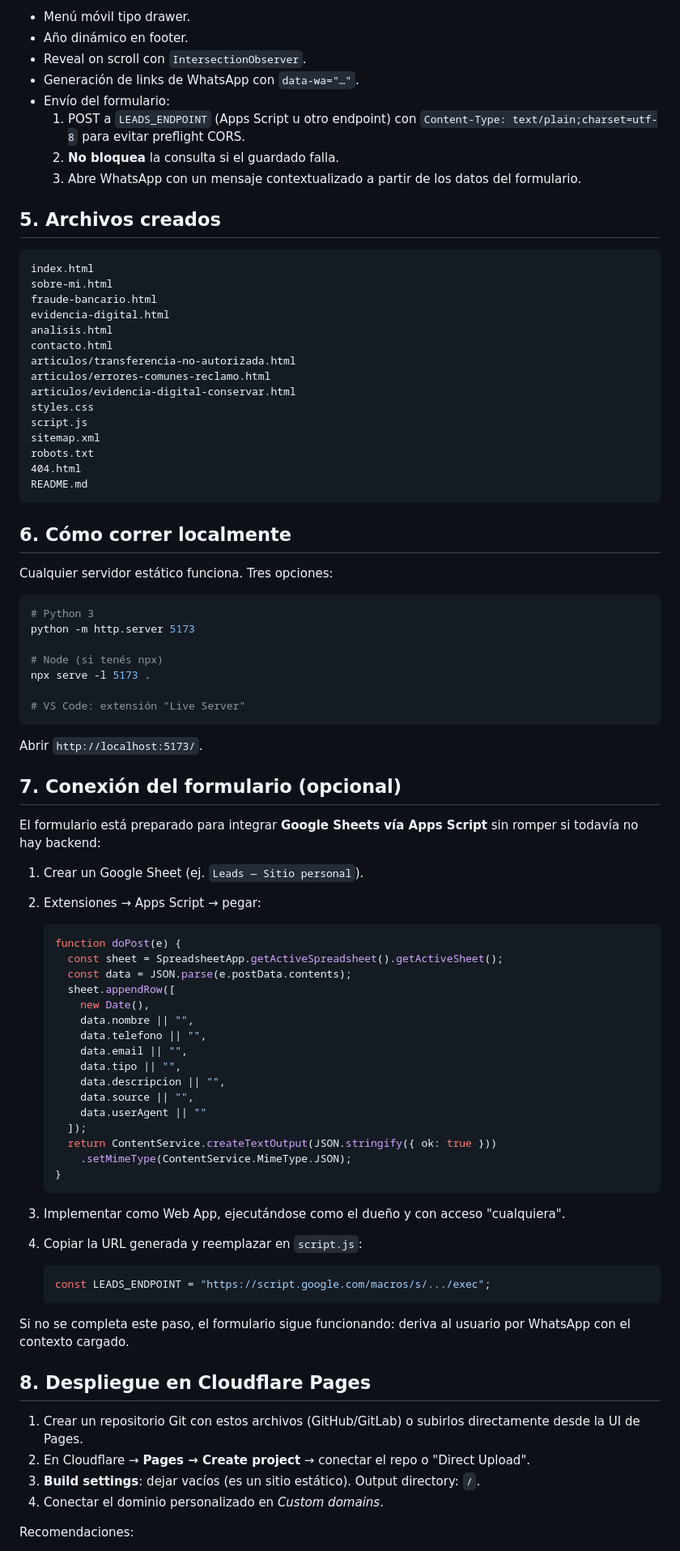
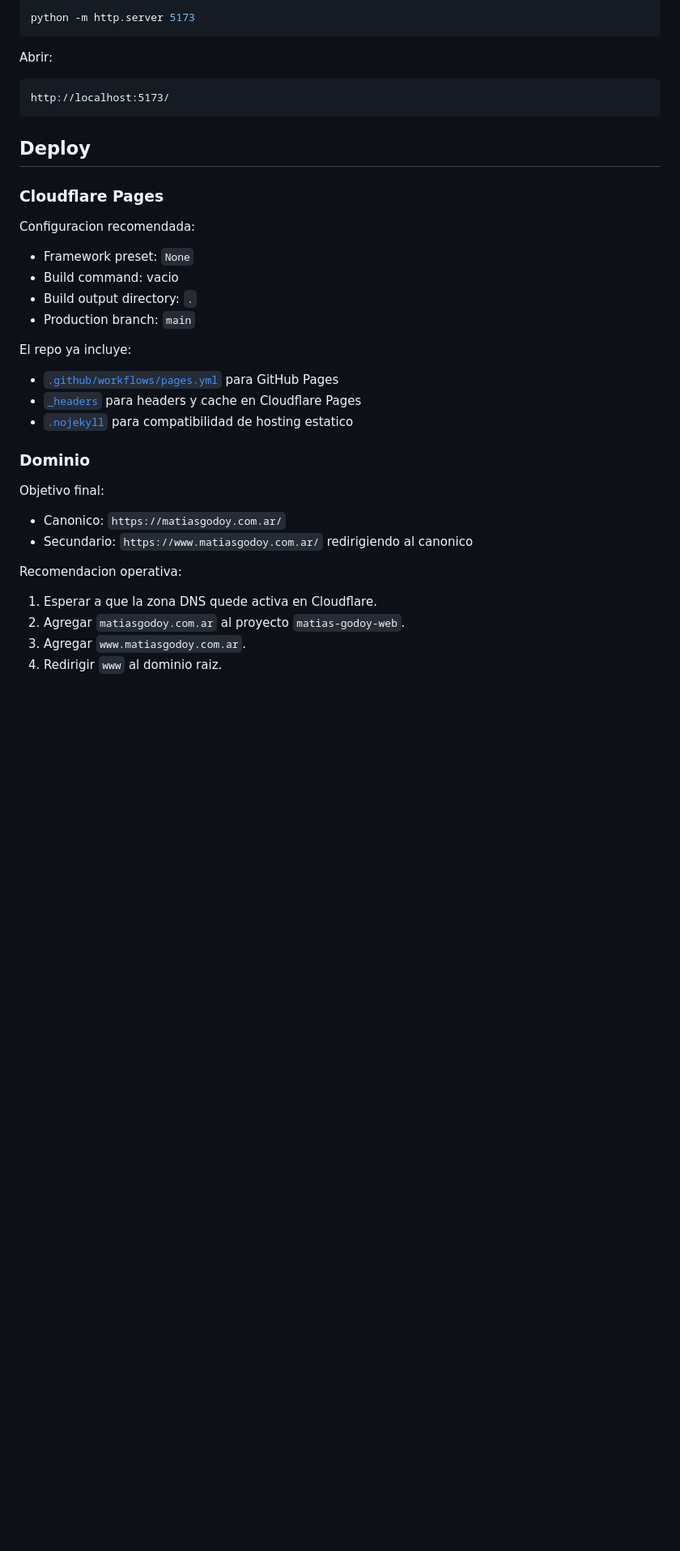
Before and after one commit to mgodoylegal-tech/matias-godoy-web, a Markdown page: README.md, the part around one of its changes. Shown at 81% size. GitHub-like rendering; blank space fills up the shorter version.

Commit message:
Document deployment and leads setup

````diff
--- a/README.md
+++ b/README.md
@@ -51,89 +43,41 @@ Funcionalidades en `script.js`:
-- Menú móvil tipo drawer.
-- Año dinámico en footer.
-- Reveal on scroll con `IntersectionObserver`.
-- Generación de links de WhatsApp con `data-wa="…"`.
-- Envío del formulario:
-  1. POST a `LEADS_ENDPOINT` (Apps Script u otro endpoint) con `Content-Type: text/plain;charset=utf-8` para evitar preflight CORS.
-  2. **No bloquea** la consulta si el guardado falla.
-  3. Abre WhatsApp con un mensaje contextualizado a partir de los datos del formulario.
-
-## 5. Archivos creados
-
-```
-index.html
-sobre-mi.html
-fraude-bancario.html
-evidencia-digital.html
-analisis.html
-contacto.html
-articulos/transferencia-no-autorizada.html
-articulos/errores-comunes-reclamo.html
-articulos/evidencia-digital-conservar.html
-styles.css
-script.js
-sitemap.xml
-robots.txt
-404.html
-README.md
+```bash
+python -m http.server 5173
 ```
 
-## 6. Cómo correr localmente
+Abrir:
 
-Cualquier servidor estático funciona. Tres opciones:
-
-```bash
-# Python 3
-python -m http.server 5173
-
-# Node (si tenés npx)
-npx serve -l 5173 .
-
-# VS Code: extensión "Live Server"
+```text
+http://localhost:5173/
 ```
 
-Abrir `http://localhost:5173/`.
+## Deploy
 
-## 7. Conexión del formulario (opcional)
+### Cloudflare Pages
 
-El formulario está preparado para integrar **Google Sheets vía Apps Script** sin romper si todavía no hay backend:
+Configuracion recomendada:
 
-1. Crear un Google Sheet (ej. `Leads — Sitio personal`).
-2. Extensiones → Apps Script → pegar:
+- Framework preset: `None`
+- Build command: vacio
+- Build output directory: `.`
+- Production branch: `main`
 
-   ```js
-   function doPost(e) {
-     const sheet = SpreadsheetApp.getActiveSpreadsheet().getActiveSheet();
-     const data = JSON.parse(e.postData.contents);
-     sheet.appendRow([
-       new Date(),
-       data.nombre || "",
-       data.telefono || "",
-       data.email || "",
-       data.tipo || "",
-       data.descripcion || "",
-       data.source || "",
-       data.userAgent || ""
-     ]);
-     return ContentService.createTextOutput(JSON.stringify({ ok: true }))
-       .setMimeType(ContentService.MimeType.JSON);
-   }
-   ```
+El repo ya incluye:
 
-3. Implementar como Web App, ejecutándose como el dueño y con acceso "cualquiera".
-4. Copiar la URL generada y reemplazar en `script.js`:
+- [`.github/workflows/pages.yml`](C:/Users/USER/Documents/Paginapersonal/.github/workflows/pages.yml:1) para GitHub Pages
+- [`_headers`](C:/Users/USER/Documents/Paginapersonal/_headers:1) para headers y cache en Cloudflare Pages
+- [`.nojekyll`](C:/Users/USER/Documents/Paginapersonal/.nojekyll:1) para compatibilidad de hosting estatico
 
-   ```js
-   const LEADS_ENDPOINT = "https://script.google.com/macros/s/.../exec";
-   ```
+### Dominio
 
-Si no se completa este paso, el formulario sigue funcionando: deriva al usuario por WhatsApp con el contexto cargado.
+Objetivo final:
 
-## 8. Despliegue en Cloudflare Pages
+- Canonico: `https://matiasgodoy.com.ar/`
+- Secundario: `https://www.matiasgodoy.com.ar/` redirigiendo al canonico
 
-1. Crear un repositorio Git con estos archivos (GitHub/GitLab) o subirlos directamente desde la UI de Pages.
-2. En Cloudflare → **Pages → Create project** → conectar el repo o "Direct Upload".
-3. **Build settings**: dejar vacíos (es un sitio estático). Output directory: `/`.
-4. Conectar el dominio personalizado en *Custom domains*.
+Recomendacion operativa:
 
-Recomendaciones:
+1. Esperar a que la zona DNS quede activa en Cloudflare.
+2. Agregar `matiasgodoy.com.ar` al proyecto `matias-godoy-web`.
+3. Agregar `www.matiasgodoy.com.ar`.
+4. Redirigir `www` al dominio raiz.
 
````
Also changed, not shown: other parts of README.md (+110 -80 lines).
